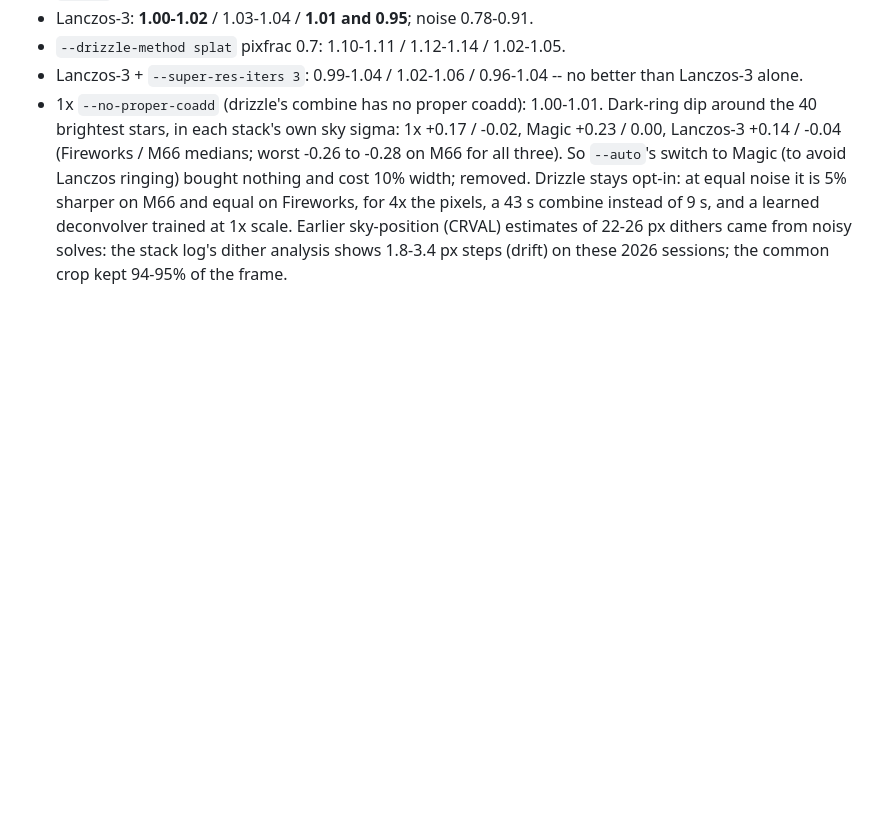
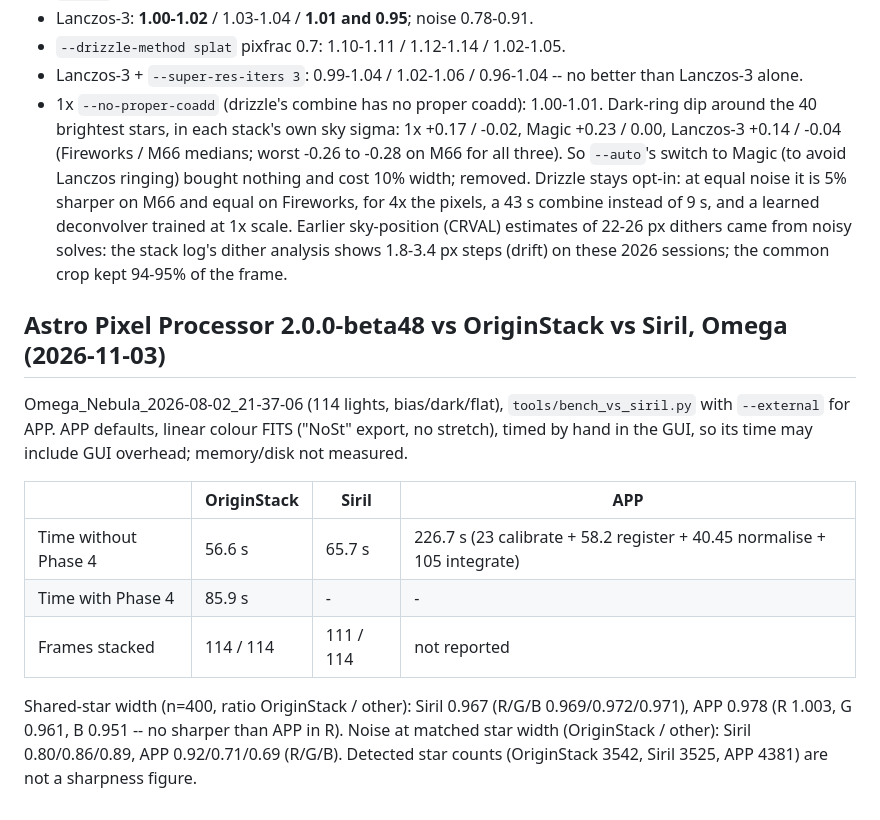
Before and after one commit to hd152/originstack, a Markdown page: dev-notes/siril-comparison.md, the part around the change. Rendered like a GitHub page; blank space fills up the shorter version.

Commit message:
dev-notes: Astro Pixel Processor benchmark on Omega
Co-Authored-By: Claude Sonnet 5.5 <noreply@anthropic.com>

```diff
--- a/dev-notes/siril-comparison.md
+++ b/dev-notes/siril-comparison.md
@@ -33,3 +33,21 @@ Measured against Siril on Omega/Sunflower/Sculptor (`tools/bench_vs_siril.py --r
 - Lanczos-3 + `--super-res-iters 3`: 0.99-1.04 / 1.02-1.06 / 0.96-1.04 -- no better than Lanczos-3 alone.
 - 1x `--no-proper-coadd` (drizzle's combine has no proper coadd): 1.00-1.01.
 Dark-ring dip around the 40 brightest stars, in each stack's own sky sigma: 1x +0.17 / -0.02, Magic +0.23 / 0.00, Lanczos-3 +0.14 / -0.04 (Fireworks / M66 medians; worst -0.26 to -0.28 on M66 for all three). So `--auto`'s switch to Magic (to avoid Lanczos ringing) bought nothing and cost 10% width; removed. Drizzle stays opt-in: at equal noise it is 5% sharper on M66 and equal on Fireworks, for 4x the pixels, a 43 s combine instead of 9 s, and a learned deconvolver trained at 1x scale. Earlier sky-position (CRVAL) estimates of 22-26 px dithers came from noisy solves: the stack log's dither analysis shows 1.8-3.4 px steps (drift) on these 2026 sessions; the common crop kept 94-95% of the frame.
+
+
+## Astro Pixel Processor 2.0.0-beta48 vs OriginStack vs Siril, Omega (2026-11-03)
+
+Omega_Nebula_2026-08-02_21-37-06 (114 lights, bias/dark/flat), `tools/bench_vs_siril.py`
+with `--external` for APP. APP defaults, linear colour FITS ("NoSt" export, no stretch),
+timed by hand in the GUI, so its time may include GUI overhead; memory/disk not measured.
+
+| | OriginStack | Siril | APP |
+|---|---|---|---|
+| Time without Phase 4 | 56.6 s | 65.7 s | 226.7 s (23 calibrate + 58.2 register + 40.45 normalise + 105 integrate) |
+| Time with Phase 4 | 85.9 s | - | - |
+| Frames stacked | 114 / 114 | 111 / 114 | not reported |
+
+Shared-star width (n=400, ratio OriginStack / other): Siril 0.967 (R/G/B 0.969/0.972/0.971),
+APP 0.978 (R 1.003, G 0.961, B 0.951 -- no sharper than APP in R). Noise at matched star
+width (OriginStack / other): Siril 0.80/0.86/0.89, APP 0.92/0.71/0.69 (R/G/B). Detected star
+counts (OriginStack 3542, Siril 3525, APP 4381) are not a sharpness figure.
```
